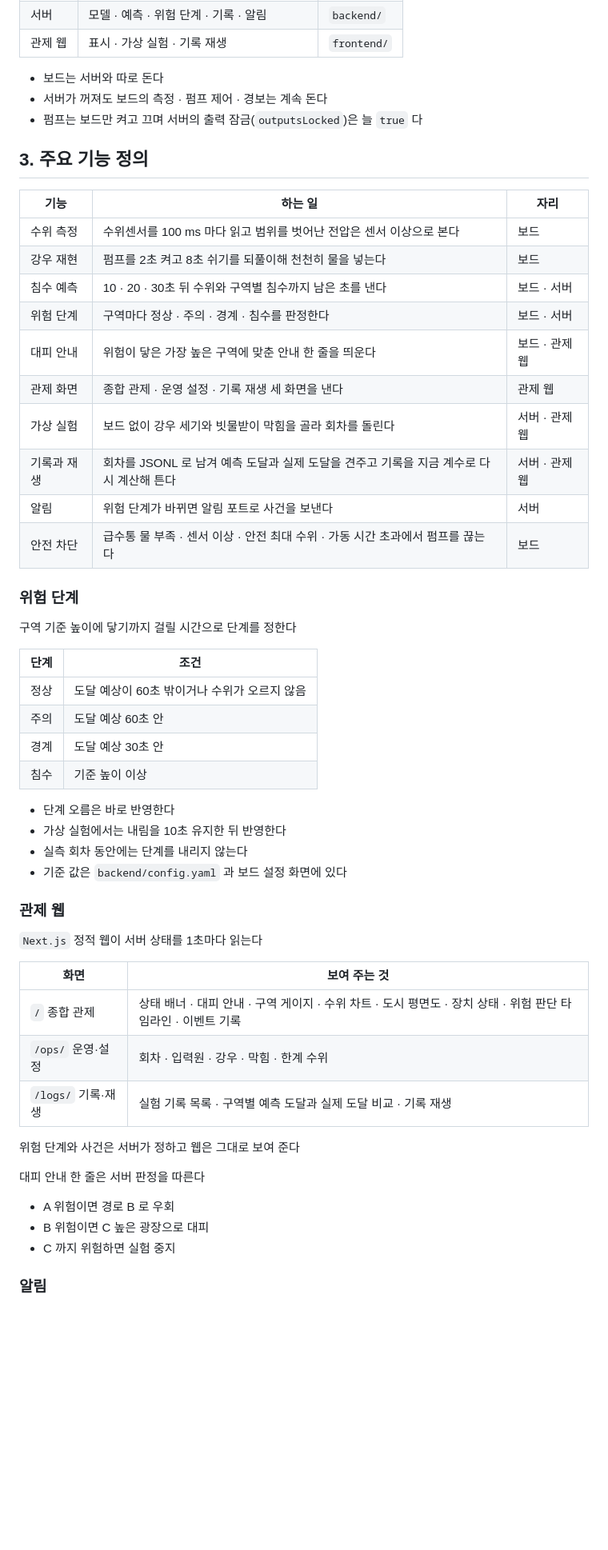
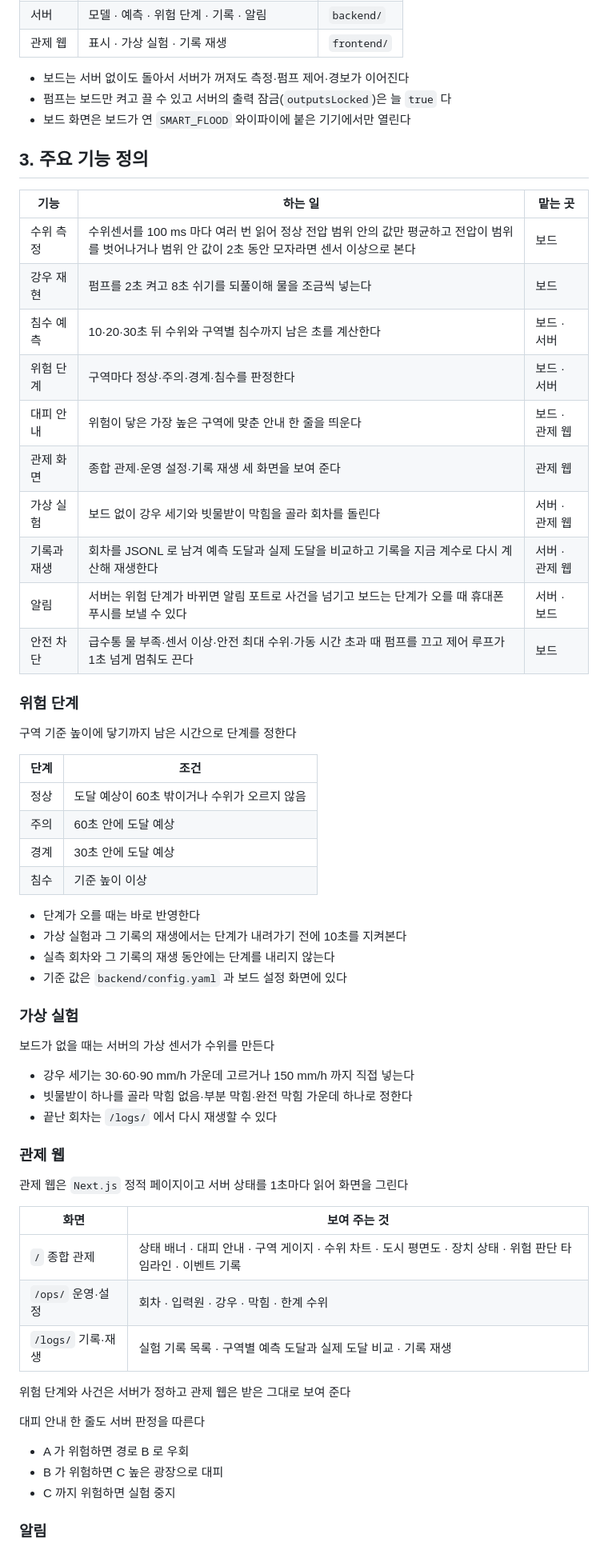
Before and after one commit to ldm2001/Smart-Flood, a Markdown page: README.md, the part around one of its changes. Shown at 80% size. Drawn GitHub-style; blank space fills up the shorter version.

```diff
--- a/README.md
+++ b/README.md
@@ -83,44 +83,52 @@
 | 서버 | 모델 · 예측 · 위험 단계 · 기록 · 알림 | `backend/` |
 | 관제 웹 | 표시 · 가상 실험 · 기록 재생 | `frontend/` |
 
-- 보드는 서버와 따로 돈다
-- 서버가 꺼져도 보드의 측정 · 펌프 제어 · 경보는 계속 돈다
-- 펌프는 보드만 켜고 끄며 서버의 출력 잠금(`outputsLocked`)은 늘 `true` 다
+- 보드는 서버 없이도 돌아서 서버가 꺼져도 측정·펌프 제어·경보가 이어진다
+- 펌프는 보드만 켜고 끌 수 있고 서버의 출력 잠금(`outputsLocked`)은 늘 `true` 다
+- 보드 화면은 보드가 연 `SMART_FLOOD` 와이파이에 붙은 기기에서만 열린다
 
 ## 3. 주요 기능 정의
 
-| 기능 | 하는 일 | 자리 |
+| 기능 | 하는 일 | 맡는 곳 |
 |---|---|---|
-| 수위 측정 | 수위센서를 100 ms 마다 읽고 범위를 벗어난 전압은 센서 이상으로 본다 | 보드 |
-| 강우 재현 | 펌프를 2초 켜고 8초 쉬기를 되풀이해 천천히 물을 넣는다 | 보드 |
-| 침수 예측 | 10 · 20 · 30초 뒤 수위와 구역별 침수까지 남은 초를 낸다 | 보드 · 서버 |
-| 위험 단계 | 구역마다 정상 · 주의 · 경계 · 침수를 판정한다 | 보드 · 서버 |
+| 수위 측정 | 수위센서를 100 ms 마다 여러 번 읽어 정상 전압 범위 안의 값만 평균하고 전압이 범위를 벗어나거나 범위 안 값이 2초 동안 모자라면 센서 이상으로 본다 | 보드 |
+| 강우 재현 | 펌프를 2초 켜고 8초 쉬기를 되풀이해 물을 조금씩 넣는다 | 보드 |
+| 침수 예측 | 10·20·30초 뒤 수위와 구역별 침수까지 남은 초를 계산한다 | 보드 · 서버 |
+| 위험 단계 | 구역마다 정상·주의·경계·침수를 판정한다 | 보드 · 서버 |
 | 대피 안내 | 위험이 닿은 가장 높은 구역에 맞춘 안내 한 줄을 띄운다 | 보드 · 관제 웹 |
-| 관제 화면 | 종합 관제 · 운영 설정 · 기록 재생 세 화면을 낸다 | 관제 웹 |
+| 관제 화면 | 종합 관제·운영 설정·기록 재생 세 화면을 보여 준다 | 관제 웹 |
 | 가상 실험 | 보드 없이 강우 세기와 빗물받이 막힘을 골라 회차를 돌린다 | 서버 · 관제 웹 |
-| 기록과 재생 | 회차를 JSONL 로 남겨 예측 도달과 실제 도달을 견주고 기록을 지금 계수로 다시 계산해 튼다 | 서버 · 관제 웹 |
-| 알림 | 위험 단계가 바뀌면 알림 포트로 사건을 보낸다 | 서버 |
-| 안전 차단 | 급수통 물 부족 · 센서 이상 · 안전 최대 수위 · 가동 시간 초과에서 펌프를 끊는다 | 보드 |
+| 기록과 재생 | 회차를 JSONL 로 남겨 예측 도달과 실제 도달을 비교하고 기록을 지금 계수로 다시 계산해 재생한다 | 서버 · 관제 웹 |
+| 알림 | 서버는 위험 단계가 바뀌면 알림 포트로 사건을 넘기고 보드는 단계가 오를 때 휴대폰 푸시를 보낼 수 있다 | 서버 · 보드 |
+| 안전 차단 | 급수통 물 부족·센서 이상·안전 최대 수위·가동 시간 초과 때 펌프를 끄고 제어 루프가 1초 넘게 멈춰도 끈다 | 보드 |
 
 ### 위험 단계
 
-구역 기준 높이에 닿기까지 걸릴 시간으로 단계를 정한다
+구역 기준 높이에 닿기까지 남은 시간으로 단계를 정한다
 
 | 단계 | 조건 |
 |---|---|
 | 정상 | 도달 예상이 60초 밖이거나 수위가 오르지 않음 |
-| 주의 | 도달 예상 60초 안 |
-| 경계 | 도달 예상 30초 안 |
+| 주의 | 60초 안에 도달 예상 |
+| 경계 | 30초 안에 도달 예상 |
 | 침수 | 기준 높이 이상 |
 
-- 단계 오름은 바로 반영한다
-- 가상 실험에서는 내림을 10초 유지한 뒤 반영한다
-- 실측 회차 동안에는 단계를 내리지 않는다
+- 단계가 오를 때는 바로 반영한다
+- 가상 실험과 그 기록의 재생에서는 단계가 내려가기 전에 10초를 지켜본다
+- 실측 회차와 그 기록의 재생 동안에는 단계를 내리지 않는다
 - 기준 값은 `backend/config.yaml` 과 보드 설정 화면에 있다
+
+### 가상 실험
+
+보드가 없을 때는 서버의 가상 센서가 수위를 만든다
+
+- 강우 세기는 30·60·90 mm/h 가운데 고르거나 150 mm/h 까지 직접 넣는다
+- 빗물받이 하나를 골라 막힘 없음·부분 막힘·완전 막힘 가운데 하나로 정한다
+- 끝난 회차는 `/logs/` 에서 다시 재생할 수 있다
 
 ### 관제 웹
 
-`Next.js` 정적 웹이 서버 상태를 1초마다 읽는다
+관제 웹은 `Next.js` 정적 페이지이고 서버 상태를 1초마다 읽어 화면을 그린다
 
 | 화면 | 보여 주는 것 |
 |---|---|
@@ -128,12 +136,12 @@
 | `/ops/` 운영·설정 | 회차 · 입력원 · 강우 · 막힘 · 한계 수위 |
 | `/logs/` 기록·재생 | 실험 기록 목록 · 구역별 예측 도달과 실제 도달 비교 · 기록 재생 |
 
-위험 단계와 사건은 서버가 정하고 웹은 그대로 보여 준다
+위험 단계와 사건은 서버가 정하고 관제 웹은 받은 그대로 보여 준다
 
-대피 안내 한 줄은 서버 판정을 따른다
+대피 안내 한 줄도 서버 판정을 따른다
 
-- A 위험이면 경로 B 로 우회
-- B 위험이면 C 높은 광장으로 대피
+- A 가 위험하면 경로 B 로 우회
+- B 가 위험하면 C 높은 광장으로 대피
 - C 까지 위험하면 실험 중지
 
 ### 알림
```
Also changed, not shown: other parts of README.md (+71 -98 lines), images/board.png (renamed from media/board.png), images/model.jpg (added), 3 other files.
